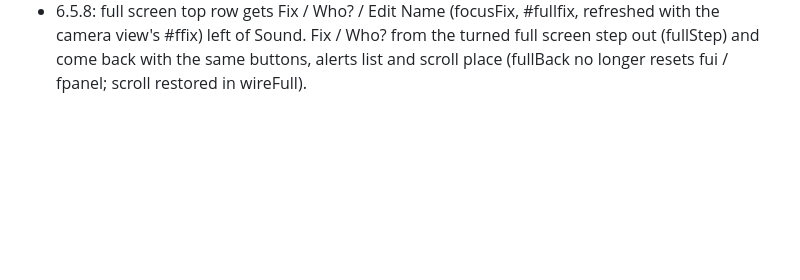
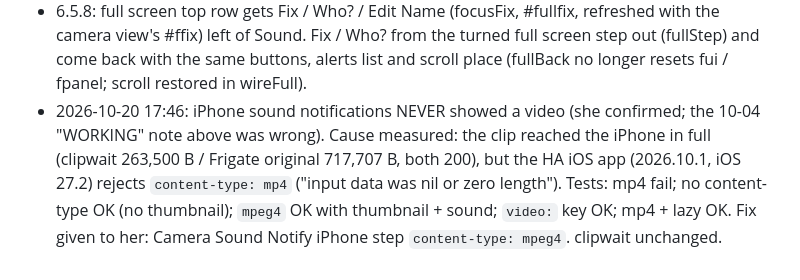
Before and after one commit to yafengwy/victoria-camera-app, a Markdown page: HANDOFF.md, the part around the change. GitHub-like rendering; blank space fills up the shorter version.

Commit message:
HANDOFF: iPhone sound clip cause (content-type mp4), fix mpeg4
Co-Authored-By: Claude Opus 5.5 <noreply@anthropic.com>
Claude-Session: https://claude.ai/code/session_01PuCJWToXqB6hsjP5FMVDMM

```diff
--- a/HANDOFF.md
+++ b/HANDOFF.md
@@ -602,3 +602,4 @@ Icon count numbers tucked onto the icon top-right corner (top -7 / right -6, als
 - 6.5.7: full screen: switching from the timeline to the alerts opens the list at the alert being watched (.fpi.cur, else the closest to the shown time) instead of the top (S.fplJump). Full screen and camera view (always dark pages) use the dark-page orange #FF8A3D whatever the app's light / dark setting (the light #D9541E looked red there).
 - Pending her: the Boxes check command (14:29 Person alert showed a "Car" box on the planter, no box on the small person) and the Sound Detected diagnostic — she asked for a reminder tonight.
 - 6.5.8: full screen top row gets Fix / Who? / Edit Name (focusFix, #fullfix, refreshed with the camera view's #ffix) left of Sound. Fix / Who? from the turned full screen step out (fullStep) and come back with the same buttons, alerts list and scroll place (fullBack no longer resets fui / fpanel; scroll restored in wireFull).
+- 2026-10-20 17:46: iPhone sound notifications NEVER showed a video (she confirmed; the 10-04 "WORKING" note above was wrong). Cause measured: the clip reached the iPhone in full (clipwait 263,500 B / Frigate original 717,707 B, both 200), but the HA iOS app (2026.10.1, iOS 27.2) rejects `content-type: mp4` ("input data was nil or zero length"). Tests: mp4 fail; no content-type OK (no thumbnail); `mpeg4` OK with thumbnail + sound; `video:` key OK; mp4 + lazy OK. Fix given to her: Camera Sound Notify iPhone step `content-type: mpeg4`. clipwait unchanged.
```
